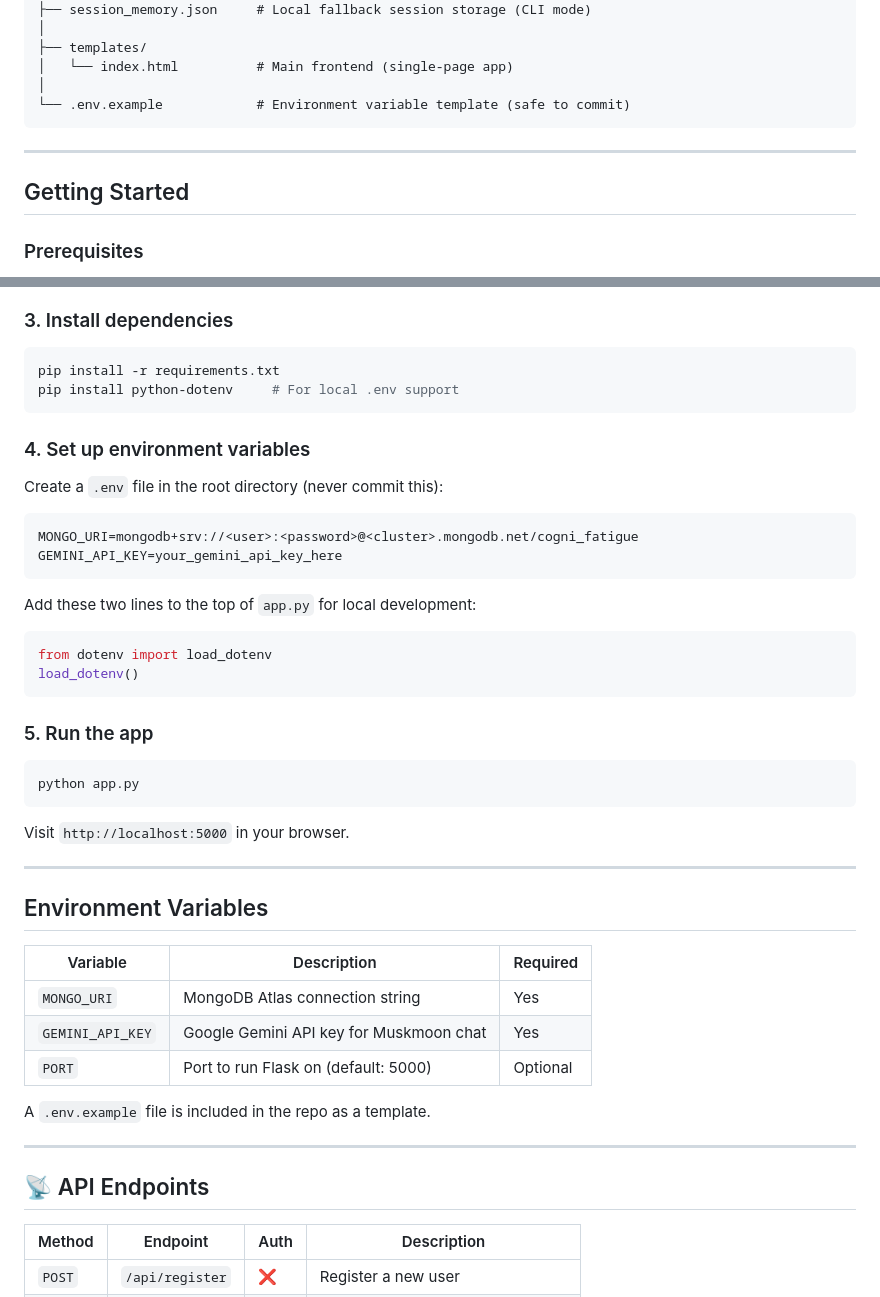
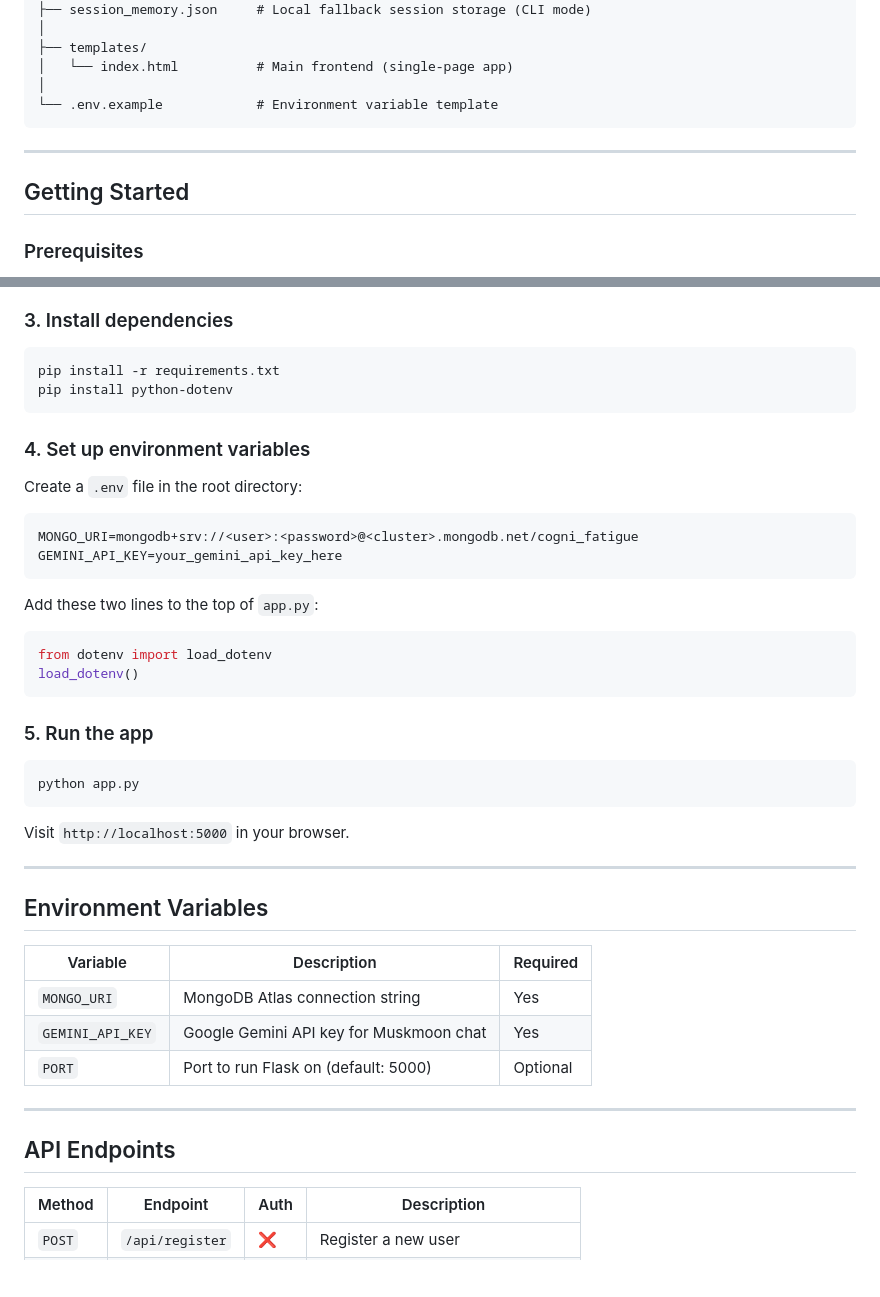
Before and after one commit to jhamuskan1909/cognitive-fatigue-detector, a Markdown page: README.md, 2 parts joined by grey strips. GitHub-like rendering; blank space fills up the shorter version.

````diff
--- a/README.md
+++ b/README.md
@@ -87,12 +84,12 @@ cognitive-fatigue-detector/
 ├── templates/
 │   └── index.html          # Main frontend (single-page app)
 │
-└── .env.example            # Environment variable template (safe to commit)
+└── .env.example            # Environment variable template
 ```
 
 ---
 
-##  Getting Started
+## Getting Started
 
 ### Prerequisites
 
@@ -118,19 +115,19 @@ source venv/bin/activate      # On Windows: venv\Scripts\activate
 
 ```bash
 pip install -r requirements.txt
-pip install python-dotenv     # For local .env support
+pip install python-dotenv
 ```
 
 ### 4. Set up environment variables
 
-Create a `.env` file in the root directory (never commit this):
+Create a `.env` file in the root directory:
 
 ```env
 MONGO_URI=mongodb+srv://<user>:<password>@<cluster>.mongodb.net/cogni_fatigue
 GEMINI_API_KEY=your_gemini_api_key_here
 ```
 
-Add these two lines to the top of `app.py` for local development:
+Add these two lines to the top of `app.py`:
 
 ```python
 from dotenv import load_dotenv
@@ -147,19 +144,17 @@ Visit `http://localhost:5000` in your browser.
 
 ---
 
-##  Environment Variables
+## Environment Variables
 
 | Variable | Description | Required |
 |---|---|---|
-| `MONGO_URI` | MongoDB Atlas connection string |  Yes |
-| `GEMINI_API_KEY` | Google Gemini API key for Muskmoon chat |  Yes |
+| `MONGO_URI` | MongoDB Atlas connection string | Yes |
+| `GEMINI_API_KEY` | Google Gemini API key for Muskmoon chat | Yes |
 | `PORT` | Port to run Flask on (default: 5000) | Optional |
-
-A `.env.example` file is included in the repo as a template.
 
 ---
 
-## 📡 API Endpoints
+## API Endpoints
 
 | Method | Endpoint | Auth | Description |
 |---|---|---|---|
````
Also changed, not shown: other parts of README.md (+39 -93 lines).
